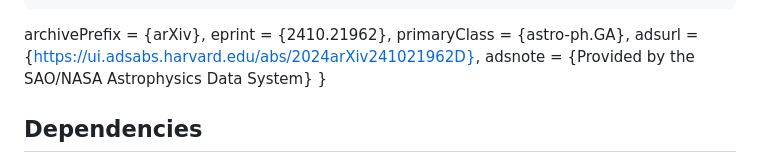
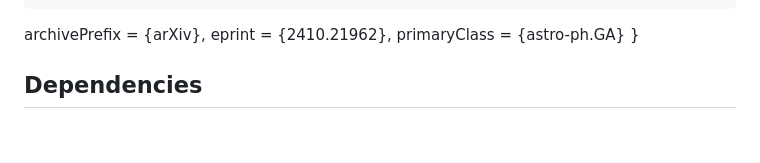
Before and after one commit to RafaelSdeSouza/capivara, a Markdown page: README.md, the part around the change. Rendered like a GitHub page; blank space fills up the shorter version.

```diff
--- a/README.md
+++ b/README.md
@@ -50,9 +50,7 @@ research. The temporary BibTeX entry for the paper is:
           doi = {10.48550/arXiv.2410.21962},
 archivePrefix = {arXiv},
        eprint = {2410.21962},
- primaryClass = {astro-ph.GA},
-       adsurl = {https://ui.adsabs.harvard.edu/abs/2024arXiv241021962D},
-      adsnote = {Provided by the SAO/NASA Astrophysics Data System}
+ primaryClass = {astro-ph.GA}
 }
 
 ## Dependencies
```
